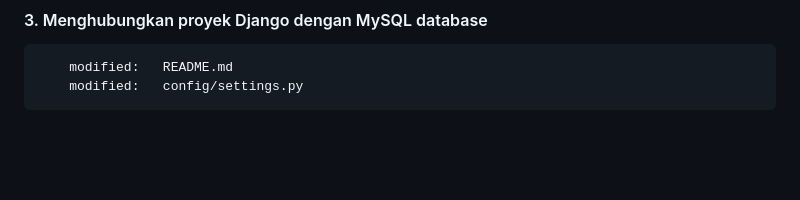
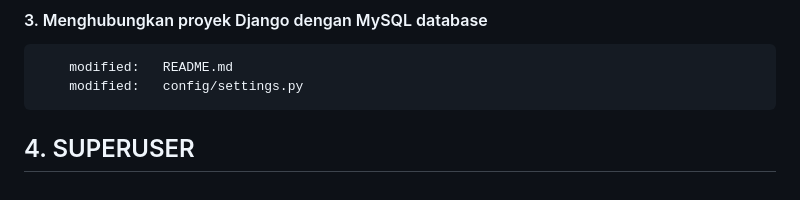
Before and after one commit to gurnitha/2466-dj5-blog, a Markdown page: README.md, the part around the change. Rendered like a GitHub page; blank space fills up the shorter version.

Commit message:
---4. SUPERUSER---

```diff
--- a/README.md
+++ b/README.md
@@ -252,3 +252,7 @@ Local:E:\_WORKSPACE\2024\django\2466\2466-django-5-by-example
 
         modified:   README.md
         modified:   config/settings.py
+
+
+
+## 4. SUPERUSER
```
